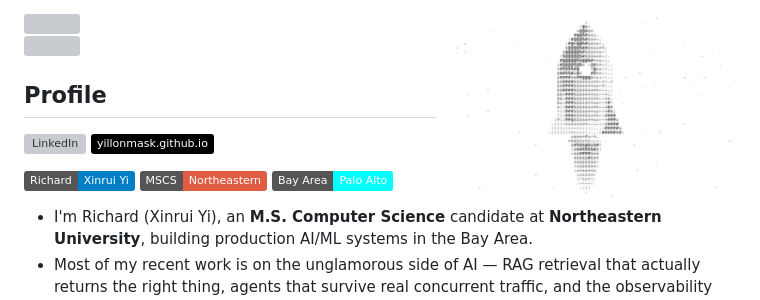
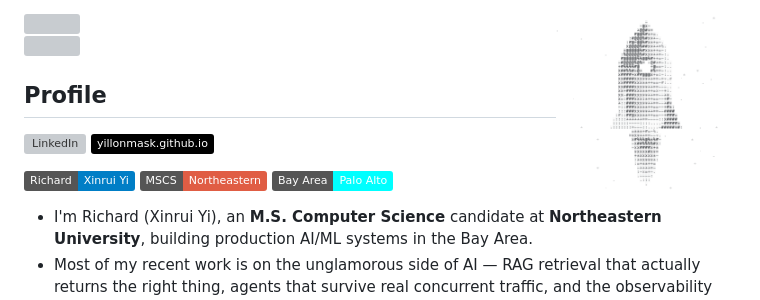
Before and after one commit to YillonMask/YillonMask, a Markdown page: README.md, the part around the change. GitHub-like rendering; pictures changed too: assets/rocket-light.gif; badges without logos; grey boxes are pictures that could not be loaded.

Commit message:
fix: crop rocket GIF and shrink it so the title fits beside it
Co-Authored-By: Claude Opus 5.5 <noreply@anthropic.com>

```diff
--- a/README.md
+++ b/README.md
@@ -1,7 +1,7 @@
 <picture>
 	<source media="(prefers-color-scheme: dark)" srcset="assets/rocket-dark.gif" />
 	<source media="(prefers-color-scheme: light)" srcset="assets/rocket-light.gif" />
-	<img align="right" width="300" alt="Spinning ASCII rocket" src="assets/rocket-light.gif" />
+	<img align="right" width="180" alt="Spinning ASCII rocket" src="assets/rocket-light.gif" />
 </picture>
 
 <picture>
```
Also changed, not shown: assets/rocket-dark.gif.
